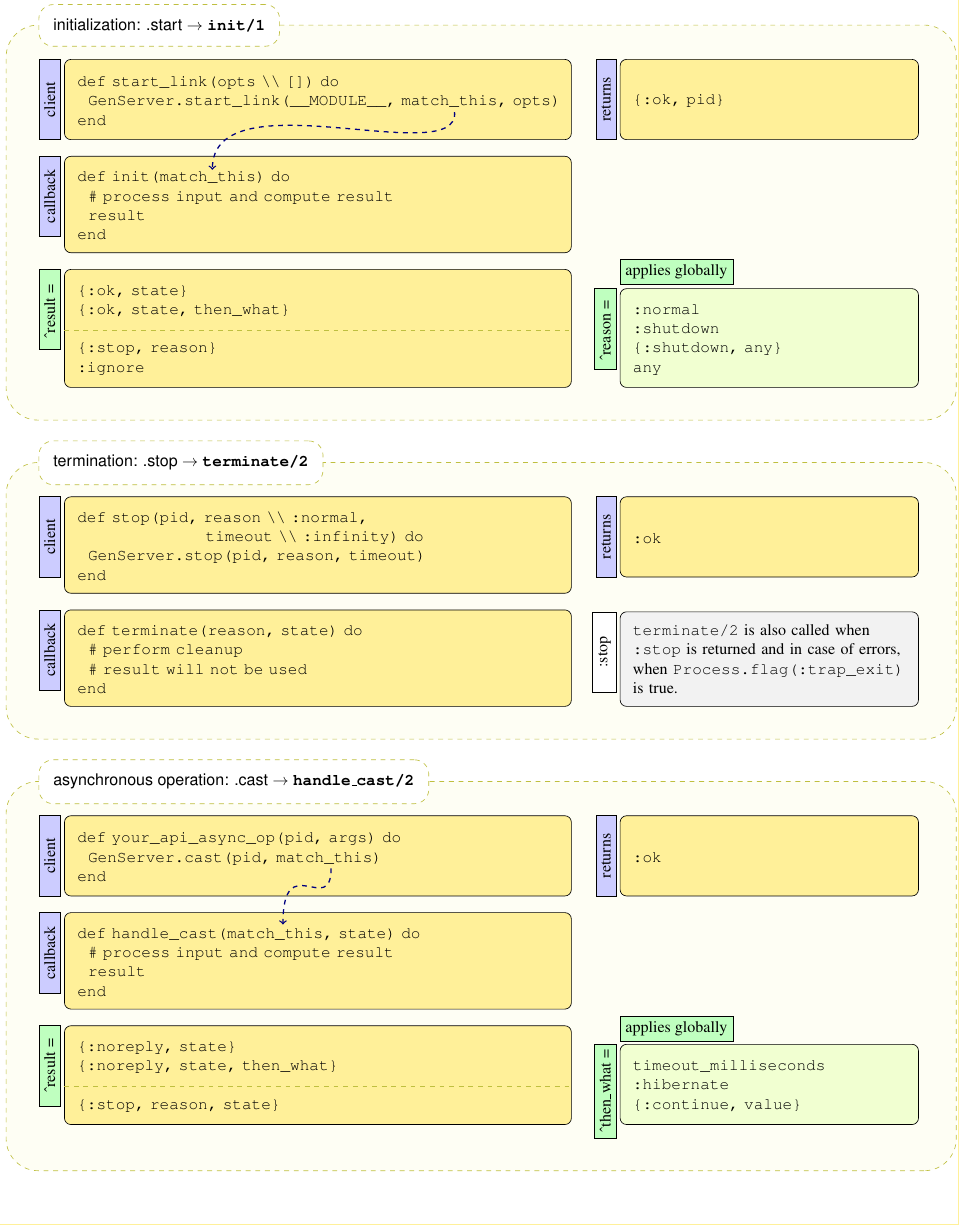
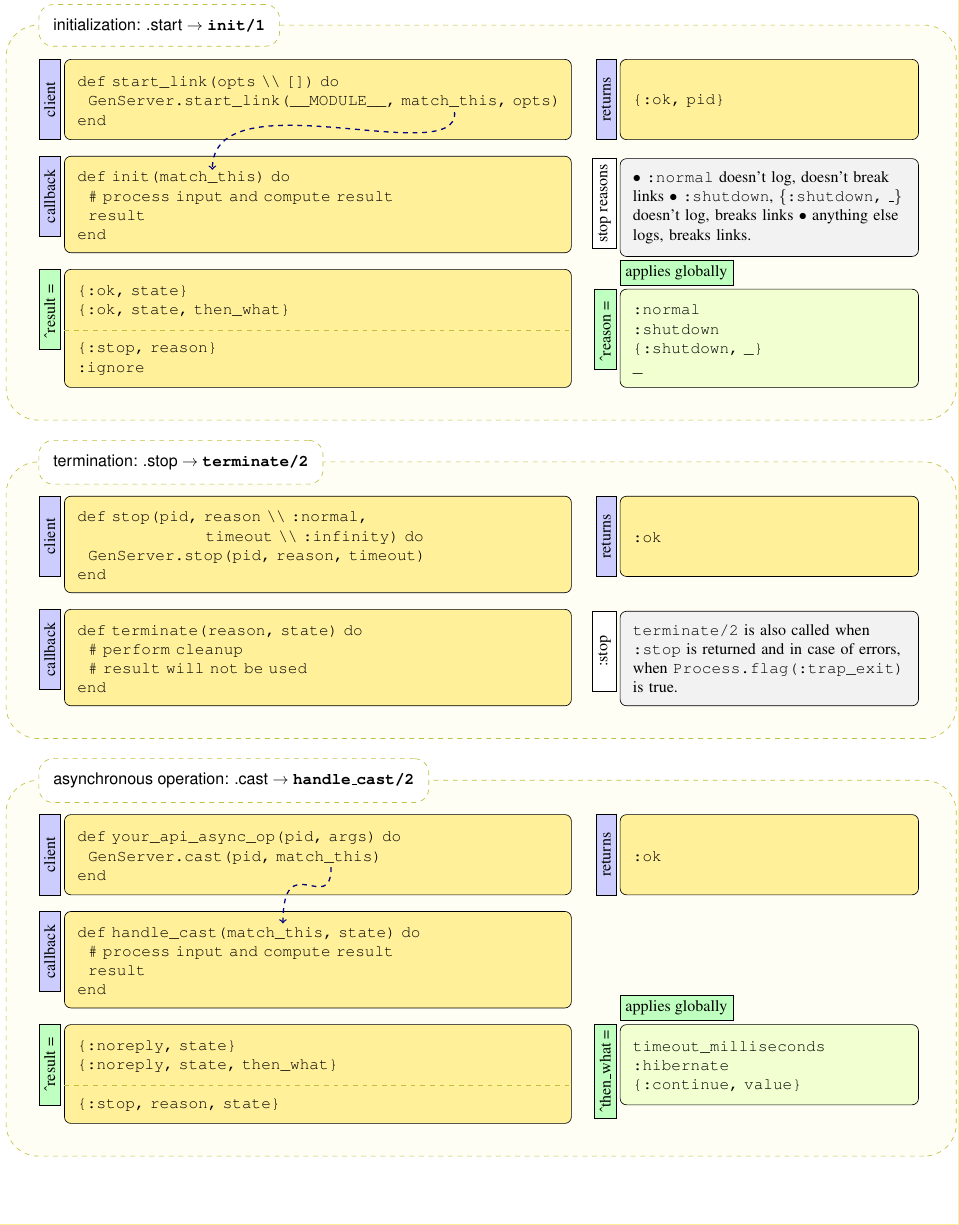
Before and after one commit to elixir-lang/elixir-lang.github.com, a LaTeX document (getting-started/mix-otp/cheat-sheet.tex): part of page 1 of 2, cut so that both start at the same text. Compiled offline with pdfLaTeX.

Commit message:
review please
but do not ask for extra edits, or edit yourself, I'm going to be doing
other things.  and have not a clue on how to make the `supervisor`
cheatsheet any better.

```diff
--- a/getting-started/mix-otp/cheat-sheet.tex
+++ b/getting-started/mix-otp/cheat-sheet.tex
@@ -156,12 +156,17 @@ end
 \begin{verbatim}
 :normal
 :shutdown
-{:shutdown, any}
-any
+{:shutdown, _}
+_
 \end{verbatim}
 };
 \path (reason.north west)+(-2pt,0) node [left-title,fill=green!25] {\rotatebox{90}{\^{}reason = }};
 \path (reason.north west)+(0,2pt) node [top-title,anchor=south west,fill=green!25] {applies globally};
+
+\path (reason.north west)+(0,2em) node (explain) [explain,anchor=south west] {
+$\bullet$ \texttt{:normal} doesn't log, doesn't break links $\bullet$ \texttt{:shutdown}, \texttt{\{:shutdown, \_\}} doesn't log, breaks links $\bullet$  anything else logs, breaks links.
+};
+  \path (explain.north west)+(-2pt,0) node [left-title,fill=white] {\rotatebox{90}{stop reasons}};
 
   \draw[->,draw=blue!50!black,dashed,thick,anchor=north west] (-7.3em,-3.3em) .. controls (-7em,-7em) and (-22.4em,-1em) .. (-22.4em,-6.9em);
 
@@ -253,7 +258,7 @@ end
 };
   \path (result.north west)+(-2pt,0) node [left-title,fill=green!25] {\rotatebox{90}{\^{}result =}};
 
-  \path (result.south east)+(3em,0) node (then-what) [immediate,anchor=south west,fill=green!30!yellow!18!white] {
+  \path (result.north east)+(3em,0) node (then-what) [immediate,anchor=north west,fill=green!30!yellow!18!white] {
     \vspace*{-\baselineskip}
 \begin{verbatim}
 timeout_milliseconds
@@ -261,7 +266,7 @@ timeout_milliseconds
 {:continue, value}
 \end{verbatim}
 };
-\path (reason.north west)+(0,2pt) node [top-title,anchor=south west,fill=green!25] {applies globally};
+\path (then-what.north west)+(0,2pt) node [top-title,anchor=south west,fill=green!25] {applies globally};
   \path (then-what.north west)+(-2pt,0) node [left-title,fill=green!25] {\rotatebox{90}{\^{}then\_what =}};
 
   \draw[color=blue!10!yellow!5,draw=blue!25!yellow,dashed]
```
Also changed, not shown: getting-started/mix-otp/cheat-sheet.pdf, getting-started/mix-otp/cheat-sheet.tex (4 more changed lines).
